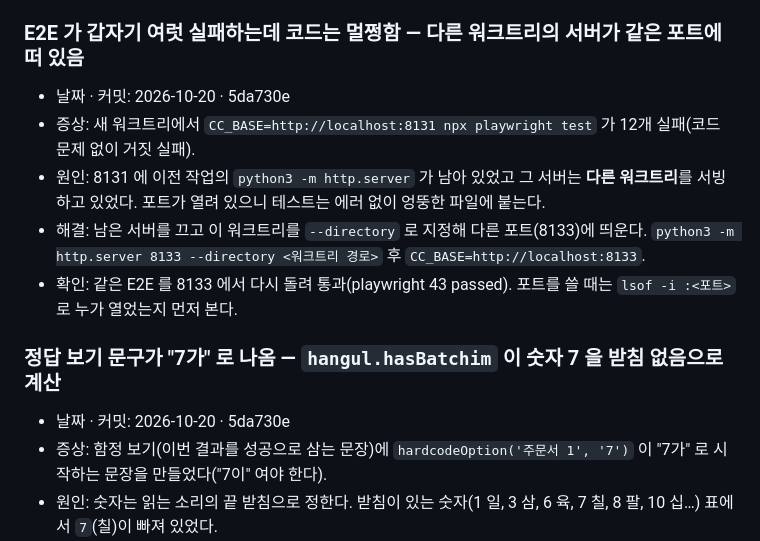
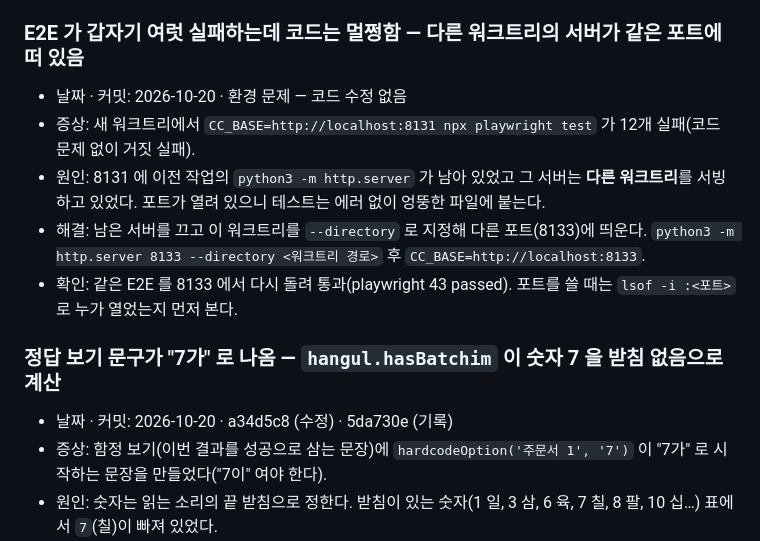
Before and after one commit to tomchaccom/Cut-Check, a Markdown page: docs/트러블슈팅.md, the part around the change. Drawn GitHub-style.

Commit message:
docs: 트러블슈팅 커밋 참조를 실제 수정 커밋으로
hasBatchim 은 a34d5c8 에서 고쳤고 5da730e 는 기록이다. 포트 문제는 코드 수정이 없는 환경 문제라고 적는다.

Co-Authored-By: Claude Opus 5.5 (1M context) <noreply@anthropic.com>

```diff
--- a/docs/트러블슈팅.md
+++ b/docs/트러블슈팅.md
@@ -82,7 +82,7 @@
 
 ### E2E 가 갑자기 여럿 실패하는데 코드는 멀쩡함 — 다른 워크트리의 서버가 같은 포트에 떠 있음
 
-- 날짜 · 커밋: 2026-10-20 · 5da730e
+- 날짜 · 커밋: 2026-10-20 · 환경 문제 — 코드 수정 없음
 - 증상: 새 워크트리에서 `CC_BASE=http://localhost:8131 npx playwright test` 가 12개 실패(코드 문제 없이 거짓 실패).
 - 원인: 8131 에 이전 작업의 `python3 -m http.server` 가 남아 있었고 그 서버는 **다른 워크트리**를 서빙하고 있었다. 포트가 열려 있으니 테스트는 에러 없이 엉뚱한 파일에 붙는다.
 - 해결: 남은 서버를 끄고 이 워크트리를 `--directory` 로 지정해 다른 포트(8133)에 띄운다. `python3 -m http.server 8133 --directory <워크트리 경로>` 후 `CC_BASE=http://localhost:8133`.
@@ -90,7 +90,7 @@
 
 ### 정답 보기 문구가 "7가" 로 나옴 — `hangul.hasBatchim` 이 숫자 7 을 받침 없음으로 계산
 
-- 날짜 · 커밋: 2026-10-20 · 5da730e
+- 날짜 · 커밋: 2026-10-20 · a34d5c8 (수정) · 5da730e (기록)
 - 증상: 함정 보기(이번 결과를 성공으로 삼는 문장)에 `hardcodeOption('주문서 1', '7')` 이 "7가" 로 시작하는 문장을 만들었다("7이" 여야 한다).
 - 원인: 숫자는 읽는 소리의 끝 받침으로 정한다. 받침이 있는 숫자(1 일, 3 삼, 6 육, 7 칠, 8 팔, 10 십…) 표에서 `7`(칠)이 빠져 있었다.
 - 해결: `js/core/hangul.js` 의 받침 있는 숫자 목록에 `'7'` 을 더하고 `test/hangul.test.js` 에 7 을 추가했다.
```
